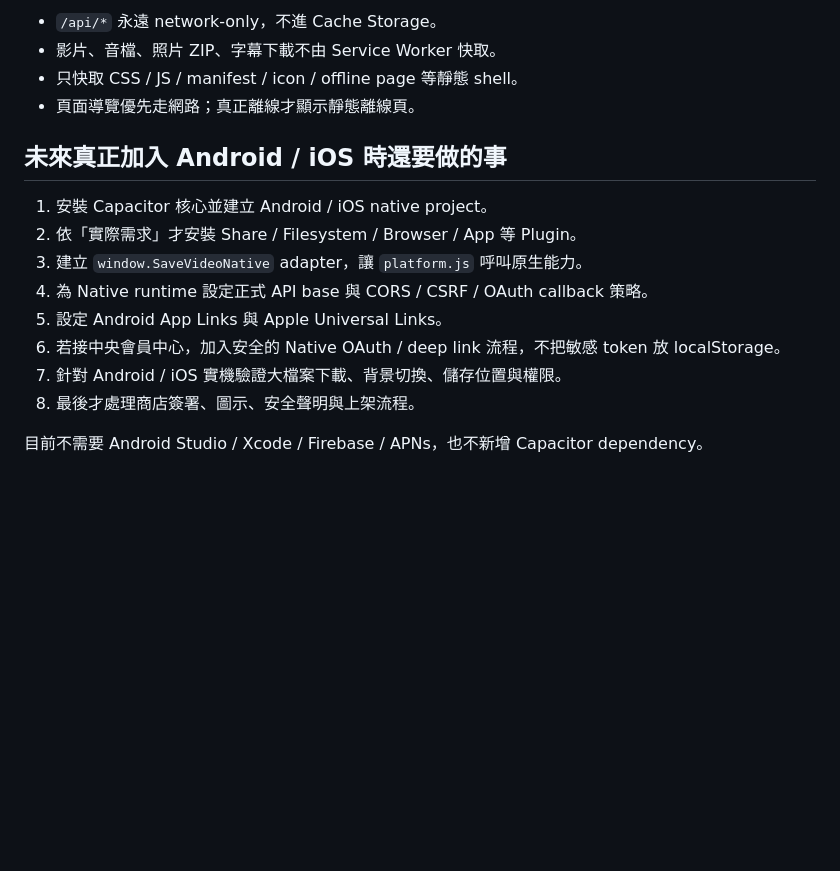
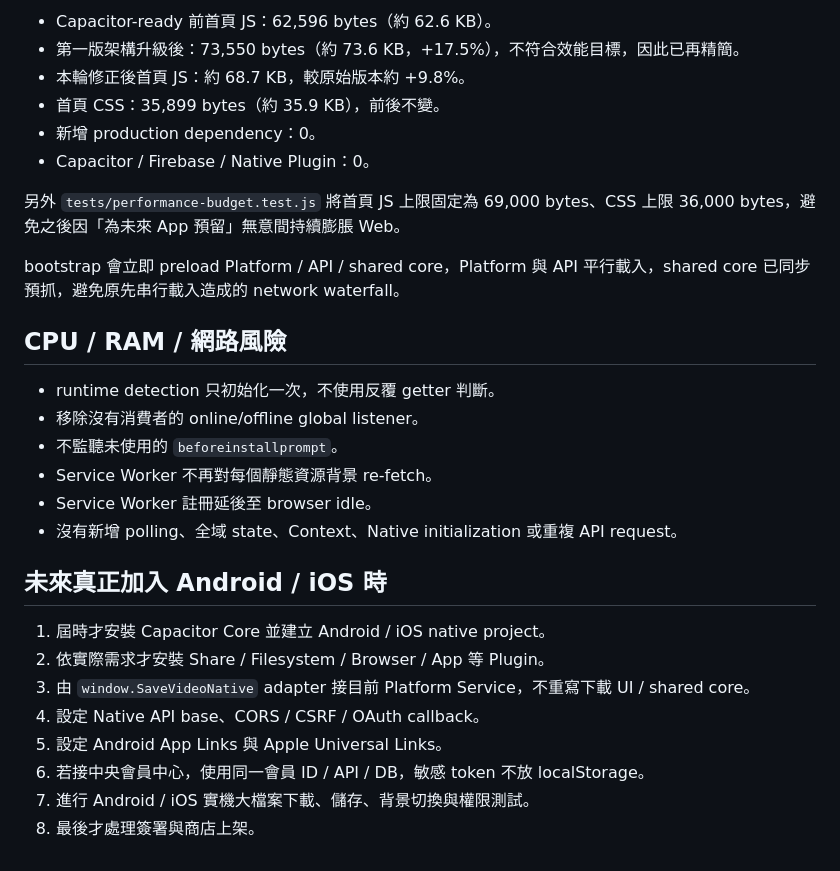
Before and after one commit to yukidu/Download-Starry, a Markdown page: docs/CAPACITOR_READY.md, the part around one of its changes. Drawn GitHub-style; blank space fills up the shorter version.

```diff
--- a/docs/CAPACITOR_READY.md
+++ b/docs/CAPACITOR_READY.md
@@ -67,18 +63,31 @@ SaveVideo 目前不是 React / TypeScript 專案，而是 Flask + 原生 JavaScr
 
-- `/api/*` 永遠 network-only，不進 Cache Storage。
-- 影片、音檔、照片 ZIP、字幕下載不由 Service Worker 快取。
-- 只快取 CSS / JS / manifest / icon / offline page 等靜態 shell。
-- 頁面導覽優先走網路；真正離線才顯示靜態離線頁。
+- Capacitor-ready 前首頁 JS：62,596 bytes（約 62.6 KB）。
+- 第一版架構升級後：73,550 bytes（約 73.6 KB，+17.5%），不符合效能目標，因此已再精簡。
+- 本輪修正後首頁 JS：約 68.7 KB，較原始版本約 +9.8%。
+- 首頁 CSS：35,899 bytes（約 35.9 KB），前後不變。
+- 新增 production dependency：0。
+- Capacitor / Firebase / Native Plugin：0。
 
-## 未來真正加入 Android / iOS 時還要做的事
+另外 `tests/performance-budget.test.js` 將首頁 JS 上限固定為 69,000 bytes、CSS 上限 36,000 bytes，避免之後因「為未來 App 預留」無意間持續膨脹 Web。
 
-1. 安裝 Capacitor 核心並建立 Android / iOS native project。
-2. 依「實際需求」才安裝 Share / Filesystem / Browser / App 等 Plugin。
-3. 建立 `window.SaveVideoNative` adapter，讓 `platform.js` 呼叫原生能力。
-4. 為 Native runtime 設定正式 API base 與 CORS / CSRF / OAuth callback 策略。
+bootstrap 會立即 preload Platform / API / shared core，Platform 與 API 平行載入，shared core 已同步預抓，避免原先串行載入造成的 network waterfall。
+
+## CPU / RAM / 網路風險
+
+- runtime detection 只初始化一次，不使用反覆 getter 判斷。
+- 移除沒有消費者的 online/offline global listener。
+- 不監聽未使用的 `beforeinstallprompt`。
+- Service Worker 不再對每個靜態資源背景 re-fetch。
+- Service Worker 註冊延後至 browser idle。
+- 沒有新增 polling、全域 state、Context、Native initialization 或重複 API request。
+
+## 未來真正加入 Android / iOS 時
+
+1. 屆時才安裝 Capacitor Core 並建立 Android / iOS native project。
+2. 依實際需求才安裝 Share / Filesystem / Browser / App 等 Plugin。
+3. 由 `window.SaveVideoNative` adapter 接目前 Platform Service，不重寫下載 UI / shared core。
+4. 設定 Native API base、CORS / CSRF / OAuth callback。
 5. 設定 Android App Links 與 Apple Universal Links。
-6. 若接中央會員中心，加入安全的 Native OAuth / deep link 流程，不把敏感 token 放 localStorage。
-7. 針對 Android / iOS 實機驗證大檔案下載、背景切換、儲存位置與權限。
-8. 最後才處理商店簽署、圖示、安全聲明與上架流程。
-
-目前不需要 Android Studio / Xcode / Firebase / APNs，也不新增 Capacitor dependency。
+6. 若接中央會員中心，使用同一會員 ID / API / DB，敏感 token 不放 localStorage。
+7. 進行 Android / iOS 實機大檔案下載、儲存、背景切換與權限測試。
+8. 最後才處理簽署與商店上架。
```
Also changed, not shown: other parts of docs/CAPACITOR_READY.md (+38 -42 lines).
